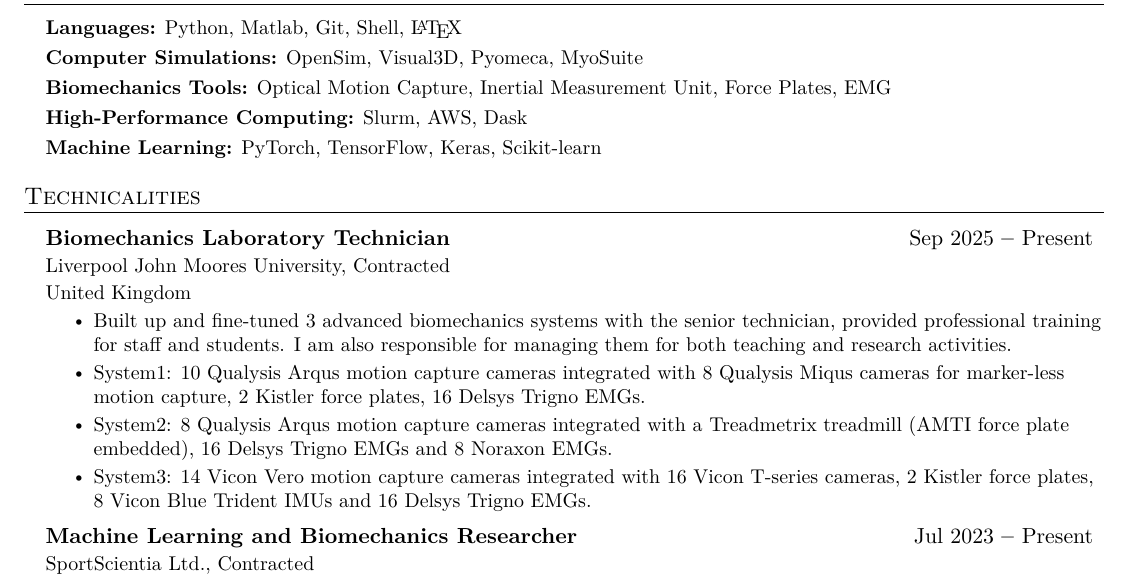
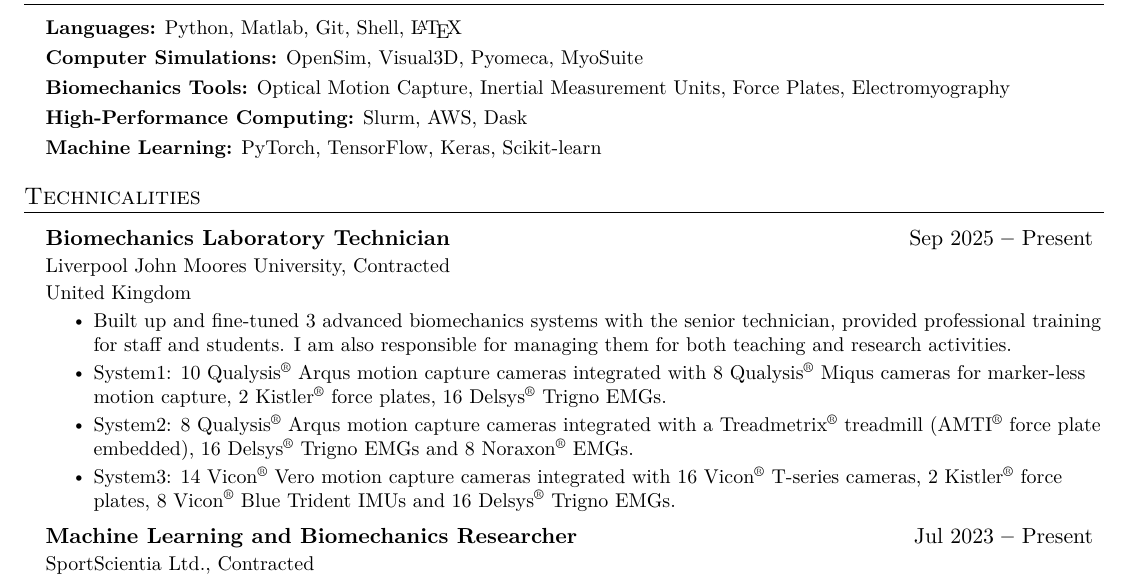
Before and after one commit to ClayZhang999/My_CV, a LaTeX document (main.tex): part of page 1 of 2, cut so that both start at the same text. Compiled offline with pdfLaTeX.

Commit message:
Fix typos

```diff
--- a/main.tex
+++ b/main.tex
@@ -176,7 +176,7 @@
 
 \textbf{Computer Simulations:}{ OpenSim, Visual3D, Pyomeca, MyoSuite} \\ \vspace{3pt}
 
-\textbf{Biomechanics Tools:}{ Optical Motion Capture, Inertial Measurement Unit, Force Plates, EMG} \\ \vspace{3pt}
+\textbf{Biomechanics Tools:}{ Optical Motion Capture, Inertial Measurement Units, Force Plates, Electromyography} \\ \vspace{3pt}
 
 \textbf{High-Performance Computing:}{ Slurm, AWS, Dask} \\ \vspace{3pt}
 
@@ -199,12 +199,17 @@
 \resumeItemListStart
 \resumeItem{Built up and fine-tuned 3 advanced biomechanics systems with the senior technician, provided professional training for staff and students.
 I am also responsible for managing them for both teaching and research activities.}
-\resumeItem{System1: 10 Qualysis Arqus motion capture cameras integrated with 8 Qualysis Miqus cameras for marker-less motion capture, 2
-Kistler force plates, 16 Delsys Trigno EMGs.}
-\resumeItem{System2: 8 Qualysis Arqus motion capture cameras integrated with a Treadmetrix treadmill (AMTI force plate embedded), 16 Delsys
-Trigno EMGs and 8 Noraxon EMGs.}
-\resumeItem{System3: 14 Vicon Vero motion capture cameras integrated with 16 Vicon T-series cameras, 2 Kistler force plates, 8 Vicon Blue Trident
-IMUs and 16 Delsys Trigno EMGs.}
+
+\resumeItem{System1: 10 Qualysis\textsuperscript{\textregistered} Arqus motion capture cameras integrated with 8 Qualysis\textsuperscript{\textregistered}
+Miqus cameras for marker-less motion capture, 2 Kistler\textsuperscript{\textregistered} force plates, 16 Delsys\textsuperscript{\textregistered} Trigno EMGs.}
+
+\resumeItem{System2: 8 Qualysis\textsuperscript{\textregistered} Arqus motion capture cameras integrated with a Treadmetrix\textsuperscript{\textregistered}
+treadmill (AMTI\textsuperscript{\textregistered} force plate embedded), 16 Delsys\textsuperscript{\textregistered} Trigno EMGs and 8
+Noraxon\textsuperscript{\textregistered} EMGs.}
+
+\resumeItem{System3: 14 Vicon\textsuperscript{\textregistered} Vero motion capture cameras integrated with 16 Vicon\textsuperscript{\textregistered}
+T-series cameras, 2 Kistler\textsuperscript{\textregistered} force plates, 8 Vicon\textsuperscript{\textregistered} Blue Trident IMUs and 16
+Delsys\textsuperscript{\textregistered} Trigno EMGs.}
 \resumeItemListEnd
 
 \resumeSubheading
```
Also changed, not shown: main.pdf, main.tex (3 more changed lines).
